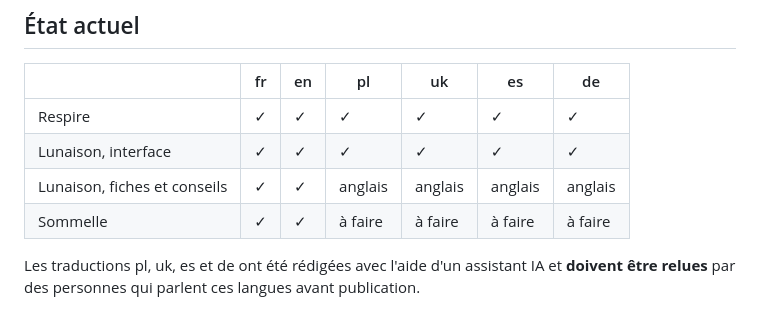
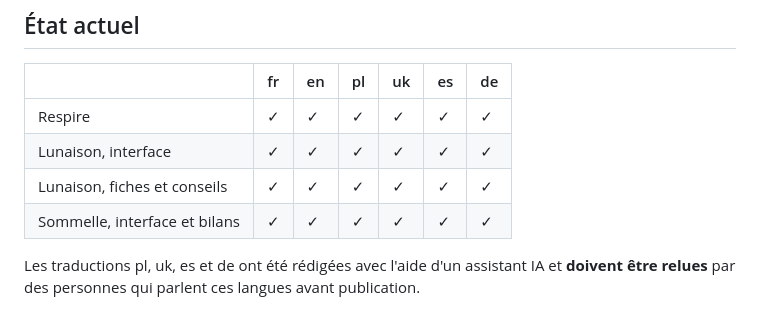
Before and after one commit to Relthdrarxash/respire, a Markdown page: documentation/internationalisation.md, the part around the change. GitHub-like rendering.

Commit message:
Documentation : mise à jour de l'état d'internationalisation de la suite

```diff
--- a/documentation/internationalisation.md
+++ b/documentation/internationalisation.md
@@ -52,7 +52,7 @@ On n'ajoute une langue à ce fichier **que** lorsque tous les textes de l'appli
 |---|---|---|---|---|---|---|
 | Respire | ✓ | ✓ | ✓ | ✓ | ✓ | ✓ |
 | Lunaison, interface | ✓ | ✓ | ✓ | ✓ | ✓ | ✓ |
-| Lunaison, fiches et conseils | ✓ | ✓ | anglais | anglais | anglais | anglais |
-| Sommelle | ✓ | ✓ | à faire | à faire | à faire | à faire |
+| Lunaison, fiches et conseils | ✓ | ✓ | ✓ | ✓ | ✓ | ✓ |
+| Sommelle, interface et bilans | ✓ | ✓ | ✓ | ✓ | ✓ | ✓ |
 
 Les traductions pl, uk, es et de ont été rédigées avec l'aide d'un assistant IA et **doivent être relues** par des personnes qui parlent ces langues avant publication.
```
